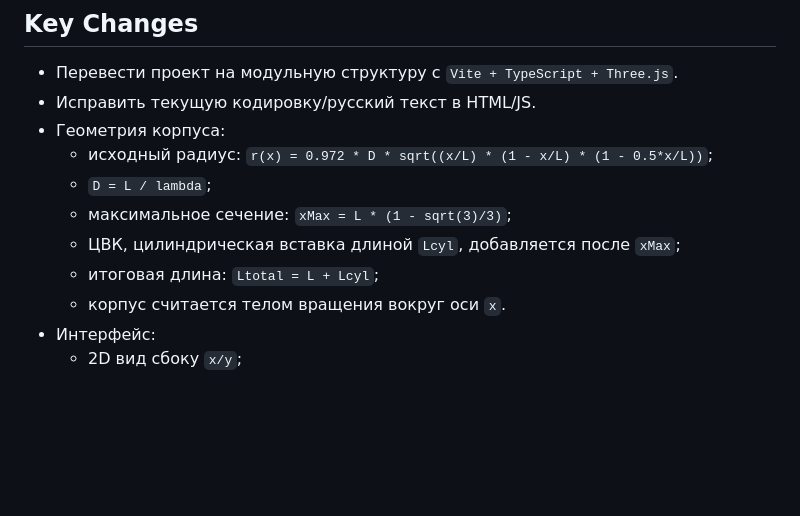
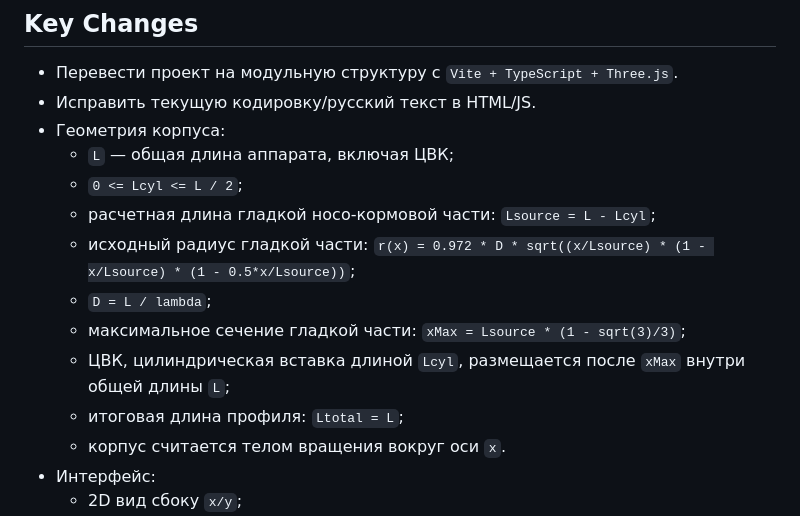
Before and after one commit to rokolslab/underwater-vehicle-designer, a Markdown page: TECHNICAL_SPEC.md, the part around the change. Drawn GitHub-style; blank space fills up the shorter version.

Commit message:
docs(spec): clarify cylindrical insert length model

```diff
--- a/TECHNICAL_SPEC.md
+++ b/TECHNICAL_SPEC.md
@@ -13,11 +13,14 @@
 - Перевести проект на модульную структуру с `Vite + TypeScript + Three.js`.
 - Исправить текущую кодировку/русский текст в HTML/JS.
 - Геометрия корпуса:
-  - исходный радиус: `r(x) = 0.972 * D * sqrt((x/L) * (1 - x/L) * (1 - 0.5*x/L))`;
+  - `L` — общая длина аппарата, включая ЦВК;
+  - `0 <= Lcyl <= L / 2`;
+  - расчетная длина гладкой носо-кормовой части: `Lsource = L - Lcyl`;
+  - исходный радиус гладкой части: `r(x) = 0.972 * D * sqrt((x/Lsource) * (1 - x/Lsource) * (1 - 0.5*x/Lsource))`;
   - `D = L / lambda`;
-  - максимальное сечение: `xMax = L * (1 - sqrt(3)/3)`;
-  - ЦВК, цилиндрическая вставка длиной `Lcyl`, добавляется после `xMax`;
-  - итоговая длина: `Ltotal = L + Lcyl`;
+  - максимальное сечение гладкой части: `xMax = Lsource * (1 - sqrt(3)/3)`;
+  - ЦВК, цилиндрическая вставка длиной `Lcyl`, размещается после `xMax` внутри общей длины `L`;
+  - итоговая длина профиля: `Ltotal = L`;
   - корпус считается телом вращения вокруг оси `x`.
 - Интерфейс:
   - 2D вид сбоку `x/y`;
```
